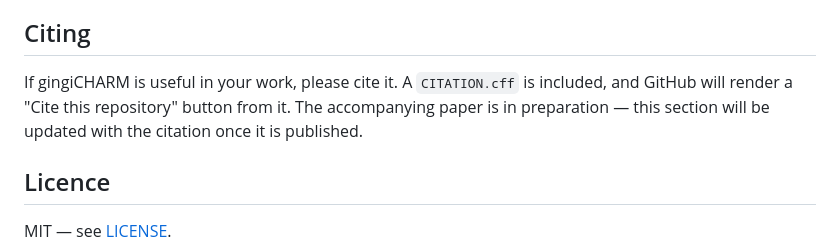
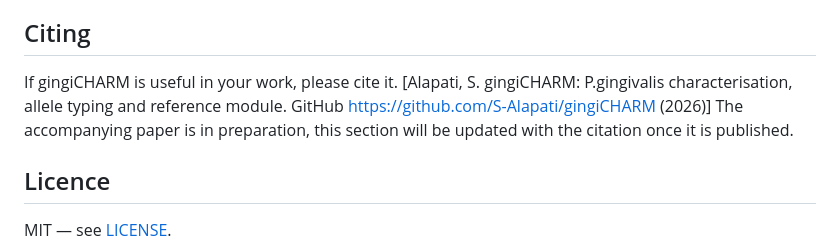
Before and after one commit to S-Alapati/gingiCHARM, a Markdown page: README.md, the part around the change. Drawn GitHub-style.

Commit message:
Revise citation section in README.md
Updated citation format and added reference to GitHub.

```diff
--- a/README.md
+++ b/README.md
@@ -264,9 +264,8 @@ names shown above.
 
 ## Citing
 
-If gingiCHARM is useful in your work, please cite it. A `CITATION.cff` is
-included, and GitHub will render a "Cite this repository" button from it.
-The accompanying paper is in preparation — this section will be updated with
+If gingiCHARM is useful in your work, please cite it. [Alapati, S. gingiCHARM: P.gingivalis characterisation, allele typing and reference module. GitHub https://github.com/S-Alapati/gingiCHARM (2026)]
+The accompanying paper is in preparation, this section will be updated with
 the citation once it is published.
 
 ## Licence
```
